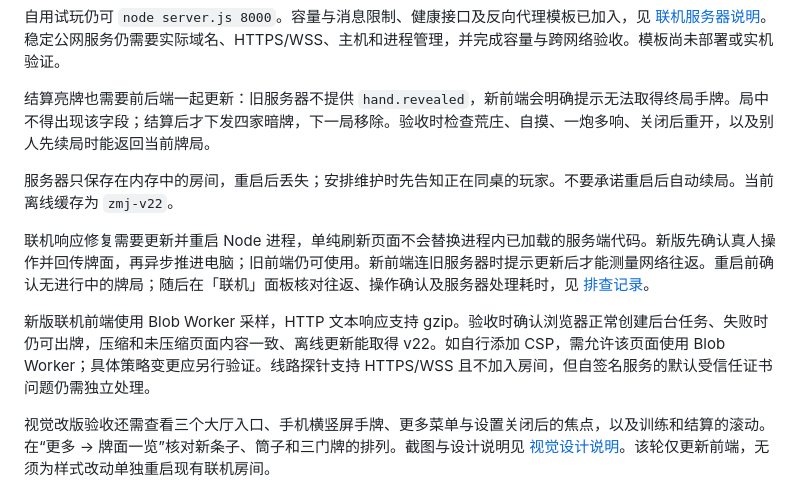
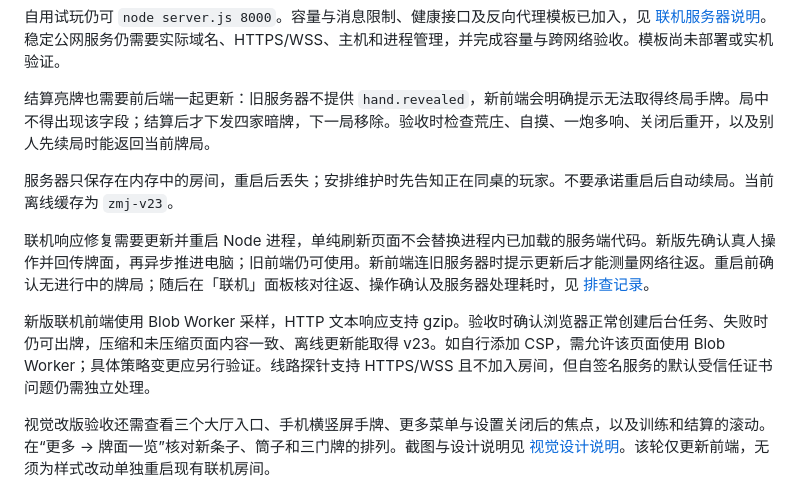
Before and after one commit to 2653296079/mahjong, a Markdown page: 发布与回滚.md, the part around the change. Rendered like a GitHub page.

```diff
--- a/发布与回滚.md
+++ b/发布与回滚.md
@@ -22,11 +22,11 @@
 
 结算亮牌也需要前后端一起更新：旧服务器不提供 `hand.revealed`，新前端会明确提示无法取得终局手牌。局中不得出现该字段；结算后才下发四家暗牌，下一局移除。验收时检查荒庄、自摸、一炮多响、关闭后重开，以及别人先续局时能返回当前牌局。
 
-服务器只保存在内存中的房间，重启后丢失；安排维护时先告知正在同桌的玩家。不要承诺重启后自动续局。当前离线缓存为 `zmj-v22`。
+服务器只保存在内存中的房间，重启后丢失；安排维护时先告知正在同桌的玩家。不要承诺重启后自动续局。当前离线缓存为 `zmj-v23`。
 
 联机响应修复需要更新并重启 Node 进程，单纯刷新页面不会替换进程内已加载的服务端代码。新版先确认真人操作并回传牌面，再异步推进电脑；旧前端仍可使用。新前端连旧服务器时提示更新后才能测量网络往返。重启前确认无进行中的牌局；随后在「联机」面板核对往返、操作确认及服务器处理耗时，见 [排查记录](联机响应排查.md)。
 
-新版联机前端使用 Blob Worker 采样，HTTP 文本响应支持 gzip。验收时确认浏览器正常创建后台任务、失败时仍可出牌，压缩和未压缩页面内容一致、离线更新能取得 v22。如自行添加 CSP，需允许该页面使用 Blob Worker；具体策略变更应另行验证。线路探针支持 HTTPS/WSS 且不加入房间，但自签名服务的默认受信任证书问题仍需独立处理。
+新版联机前端使用 Blob Worker 采样，HTTP 文本响应支持 gzip。验收时确认浏览器正常创建后台任务、失败时仍可出牌，压缩和未压缩页面内容一致、离线更新能取得 v23。如自行添加 CSP，需允许该页面使用 Blob Worker；具体策略变更应另行验证。线路探针支持 HTTPS/WSS 且不加入房间，但自签名服务的默认受信任证书问题仍需独立处理。
 
 视觉改版验收还需查看三个大厅入口、手机横竖屏手牌、更多菜单与设置关闭后的焦点，以及训练和结算的滚动。在“更多 → 牌面一览”核对新条子、筒子和三门牌的排列。截图与设计说明见 [视觉设计说明](视觉设计说明.md)。该轮仅更新前端，无须为样式改动单独重启现有联机房间。
 
```
Also changed, not shown: 实施记录.md (+6 -0 lines), 视觉设计说明.md (+9 -3 lines), reports/screenshots/tile-atlas-desktop.jpg, reports/screenshots/tile-atlas-mobile.jpg, reports/screenshots/tile-corrections.jpg (added), reports/screenshots/tile-faces.jpg, 3 other files.
